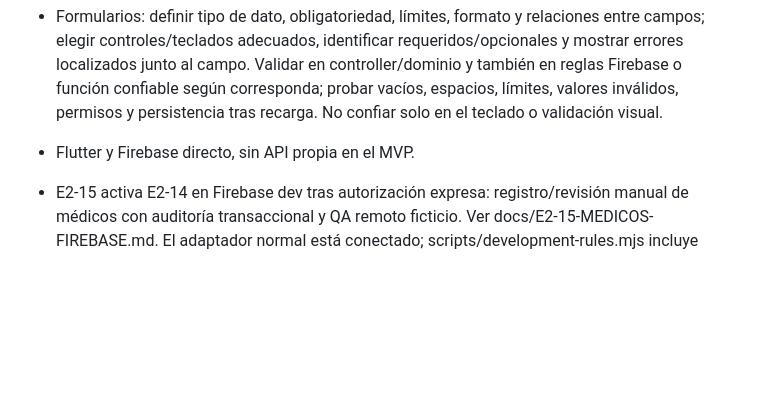
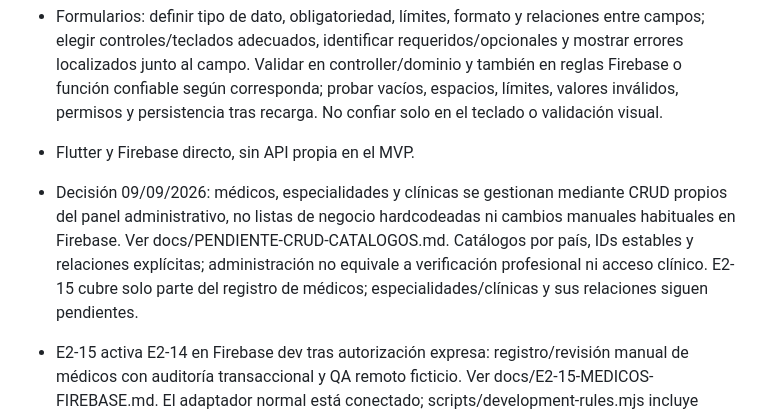
Before and after one commit to ronelisaac/2daopinion-panel, a Markdown page: AGENTS.md, the part around the change. Drawn GitHub-style; blank space fills up the shorter version.

Commit message:
docs: record administrative CRUD requirement for medical catalogs

```diff
--- a/AGENTS.md
+++ b/AGENTS.md
@@ -5,6 +5,7 @@
 - Formularios: definir tipo de dato, obligatoriedad, límites, formato y relaciones entre campos; elegir controles/teclados adecuados, identificar requeridos/opcionales y mostrar errores localizados junto al campo. Validar en controller/dominio y también en reglas Firebase o función confiable según corresponda; probar vacíos, espacios, límites, valores inválidos, permisos y persistencia tras recarga. No confiar solo en el teclado o validación visual.
 
 - Flutter y Firebase directo, sin API propia en el MVP.
+- Decisión 09/09/2026: médicos, especialidades y clínicas se gestionan mediante CRUD propios del panel administrativo, no listas de negocio hardcodeadas ni cambios manuales habituales en Firebase. Ver docs/PENDIENTE-CRUD-CATALOGOS.md. Catálogos por país, IDs estables y relaciones explícitas; administración no equivale a verificación profesional ni acceso clínico. E2-15 cubre solo parte del registro de médicos; especialidades/clínicas y sus relaciones siguen pendientes.
 - E2-15 activa E2-14 en Firebase dev tras autorización expresa: registro/revisión manual de médicos con auditoría transaccional y QA remoto ficticio. Ver docs/E2-15-MEDICOS-FIREBASE.md. El adaptador normal está conectado; scripts/development-rules.mjs incluye doctorRecords por defecto y mantiene patientNotices cerrado. --exclude-doctors solo para reversión deliberada. No confundir decisión interna de desarrollo con certificación RNPI, publicar perfiles verificados ni ampliar roles/acceso clínico. Operaciones registra, Dirección médica revisa; nunca auto-revisión. El rol superadmin no hereda esos módulos.
 - E2-13 prevalece sobre el estado local histórico de E2-06/10/11: recepción y adjuntos activos en Firebase dev, probados con cuentas ficticias. Ver docs/E2-13-FIREBASE-DESARROLLO.md. Generar reglas con scripts/development-rules.mjs y usar firebase.development.json para despliegue selectivo: patientNotices debe seguir cerrado. No desplegar fuente completa por inercia. Operaciones solo metadatos mínimos por país y estado canónico; no ampliar roles de Ronel ni acceso clínico. Bucket privado Santiago, USD 10 alerta sin corte.
 - E2-11 amplía E2-10 con lote privado de reservas y bloqueo de cambios de adjuntos tras enviar, solo en emuladores. Operaciones recibe únicamente documentCount/hasVideo, no documentos ni texto clínico. Los conteos son vínculos, no archivos certificados; validación confiable y correcciones pendientes. Ver docs/E2-11-ADJUNTOS-EN-RECEPCION.md. No desplegar reglas ni ampliar roles por inercia.
```
Also changed, not shown: docs/PENDIENTE-CRUD-CATALOGOS.md (added, +27 -0 lines).
